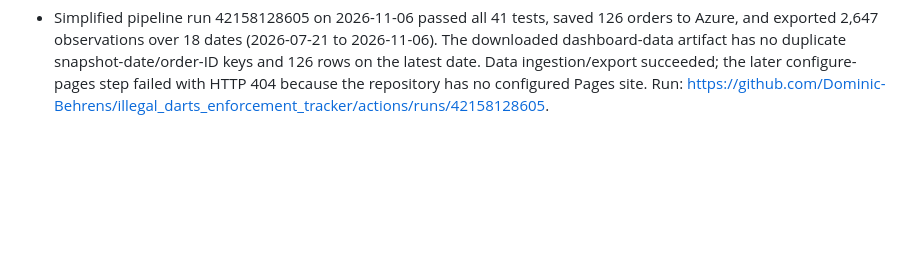
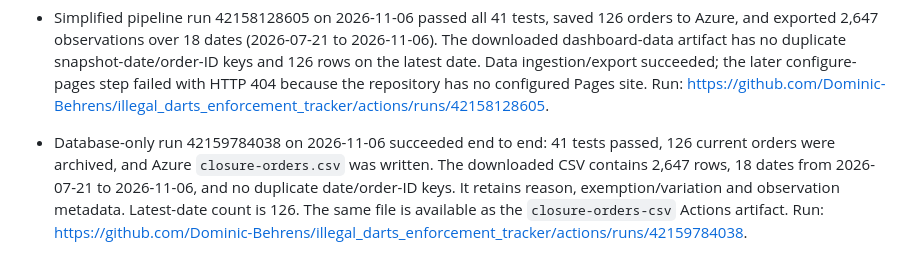
Before and after one commit to Dominic-Behrens/illegal_darts_enforcement_tracker, a Markdown page: data-notes.md, the part around the change. Drawn GitHub-style; blank space fills up the shorter version.

Commit message:
Record successful Azure CSV database verification

```diff
--- a/data-notes.md
+++ b/data-notes.md
@@ -67,3 +67,11 @@
   Data ingestion/export succeeded; the later configure-pages step failed
   with HTTP 404 because the repository has no configured Pages site.
   Run: <https://github.com/Dominic-Behrens/illegal_darts_enforcement_tracker/actions/runs/42158128605>.
+
+- Database-only run 42159784038 on 2026-11-06 succeeded end to end: 41 tests
+  passed, 126 current orders were archived, and Azure `closure-orders.csv`
+  was written. The downloaded CSV contains 2,647 rows, 18 dates from
+  2026-07-21 to 2026-11-06, and no duplicate date/order-ID keys. It retains
+  reason, exemption/variation and observation metadata. Latest-date count is
+  126. The same file is available as the `closure-orders-csv` Actions artifact.
+  Run: <https://github.com/Dominic-Behrens/illegal_darts_enforcement_tracker/actions/runs/42159784038>.
```
